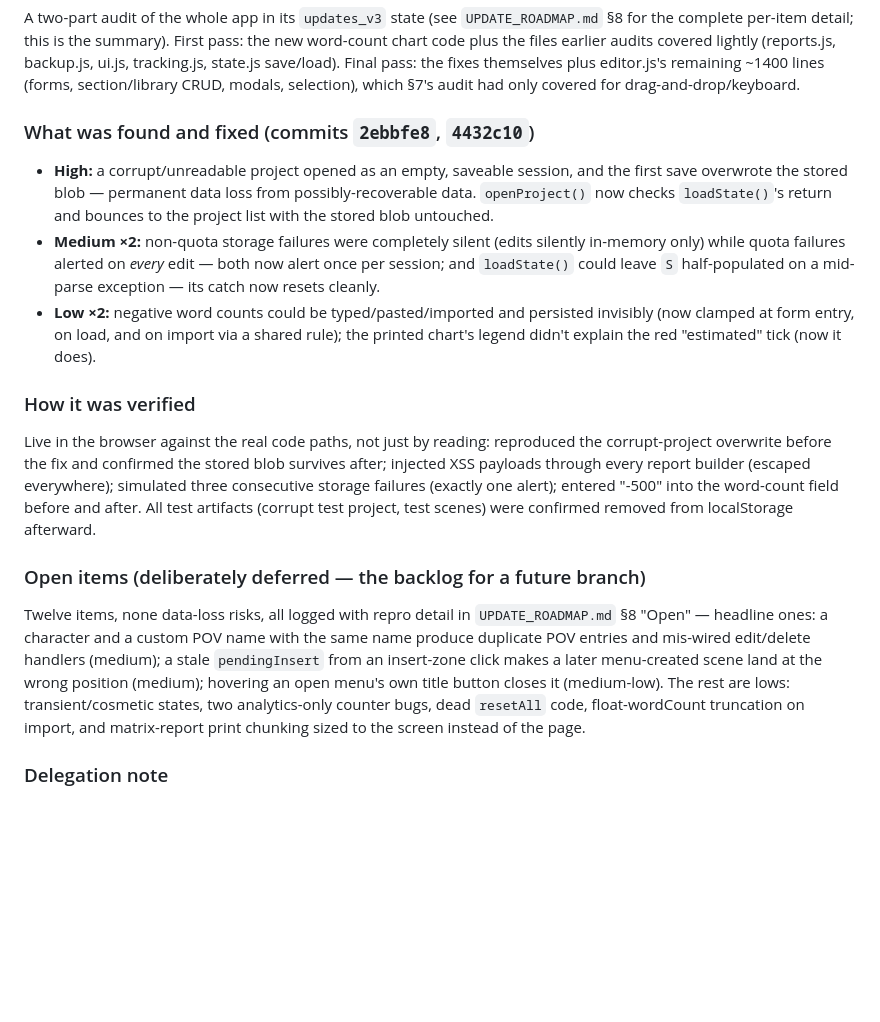
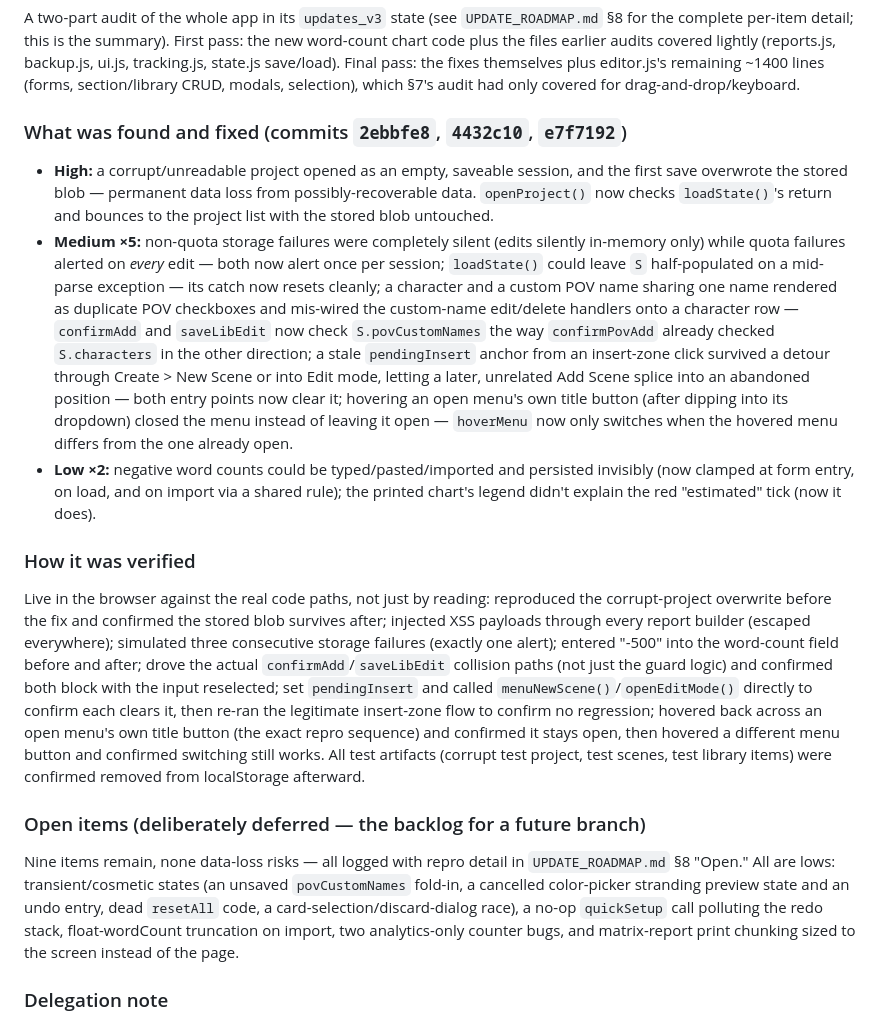
Before and after one commit to nemsi56/storyboard_v2, a Markdown page: STATUS.md, the part around the change. Rendered like a GitHub page; blank space fills up the shorter version.

```diff
--- a/STATUS.md
+++ b/STATUS.md
@@ -450,15 +450,23 @@ tracking.js, state.js save/load). Final pass: the fixes themselves plus editor.j
 remaining ~1400 lines (forms, section/library CRUD, modals, selection), which §7's audit
 had only covered for drag-and-drop/keyboard.
 
-### What was found and fixed (commits `2ebbfe8`, `4432c10`)
+### What was found and fixed (commits `2ebbfe8`, `4432c10`, `e7f7192`)
 - **High:** a corrupt/unreadable project opened as an empty, saveable session, and the
   first save overwrote the stored blob — permanent data loss from possibly-recoverable
   data. `openProject()` now checks `loadState()`'s return and bounces to the project list
   with the stored blob untouched.
-- **Medium ×2:** non-quota storage failures were completely silent (edits silently
+- **Medium ×5:** non-quota storage failures were completely silent (edits silently
   in-memory only) while quota failures alerted on *every* edit — both now alert once per
-  session; and `loadState()` could leave `S` half-populated on a mid-parse exception —
-  its catch now resets cleanly.
+  session; `loadState()` could leave `S` half-populated on a mid-parse exception — its
+  catch now resets cleanly; a character and a custom POV name sharing one name rendered
+  as duplicate POV checkboxes and mis-wired the custom-name edit/delete handlers onto a
+  character row — `confirmAdd` and `saveLibEdit` now check `S.povCustomNames` the way
+  `confirmPovAdd` already checked `S.characters` in the other direction; a stale
+  `pendingInsert` anchor from an insert-zone click survived a detour through Create > New
+  Scene or into Edit mode, letting a later, unrelated Add Scene splice into an abandoned
+  position — both entry points now clear it; hovering an open menu's own title button
+  (after dipping into its dropdown) closed the menu instead of leaving it open —
+  `hoverMenu` now only switches when the hovered menu differs from the one already open.
 - **Low ×2:** negative word counts could be typed/pasted/imported and persisted invisibly
   (now clamped at form entry, on load, and on import via a shared rule); the printed
   chart's legend didn't explain the red "estimated" tick (now it does).
@@ -468,18 +476,22 @@ Live in the browser against the real code paths, not just by reading: reproduced
 corrupt-project overwrite before the fix and confirmed the stored blob survives after;
 injected XSS payloads through every report builder (escaped everywhere); simulated three
 consecutive storage failures (exactly one alert); entered "-500" into the word-count
-field before and after. All test artifacts (corrupt test project, test scenes) were
-confirmed removed from localStorage afterward.
+field before and after; drove the actual `confirmAdd`/`saveLibEdit` collision paths (not
+just the guard logic) and confirmed both block with the input reselected; set
+`pendingInsert` and called `menuNewScene()`/`openEditMode()` directly to confirm each
+clears it, then re-ran the legitimate insert-zone flow to confirm no regression; hovered
+back across an open menu's own title button (the exact repro sequence) and confirmed it
+stays open, then hovered a different menu button and confirmed switching still works.
+All test artifacts (corrupt test project, test scenes, test library items) were confirmed
+removed from localStorage afterward.
 
 ### Open items (deliberately deferred — the backlog for a future branch)
-Twelve items, none data-loss risks, all logged with repro detail in `UPDATE_ROADMAP.md`
-§8 "Open" — headline ones: a character and a custom POV name with the same name produce
-duplicate POV entries and mis-wired edit/delete handlers (medium); a stale
-`pendingInsert` from an insert-zone click makes a later menu-created scene land at the
-wrong position (medium); hovering an open menu's own title button closes it (medium-low).
-The rest are lows: transient/cosmetic states, two analytics-only counter bugs, dead
-`resetAll` code, float-wordCount truncation on import, and matrix-report print chunking
-sized to the screen instead of the page.
+Nine items remain, none data-loss risks — all logged with repro detail in
+`UPDATE_ROADMAP.md` §8 "Open." All are lows: transient/cosmetic states (an unsaved
+`povCustomNames` fold-in, a cancelled color-picker stranding preview state and an undo
+entry, dead `resetAll` code, a card-selection/discard-dialog race), a no-op `quickSetup`
+call polluting the redo stack, float-wordCount truncation on import, two analytics-only
+counter bugs, and matrix-report print chunking sized to the screen instead of the page.
 
 ### Delegation note
 Mechanical sweeps (CSP/id-reference/global-collision/localStorage-key/build-order
```
Also changed, not shown: UPDATE_ROADMAP.md (+27 -18 lines).
